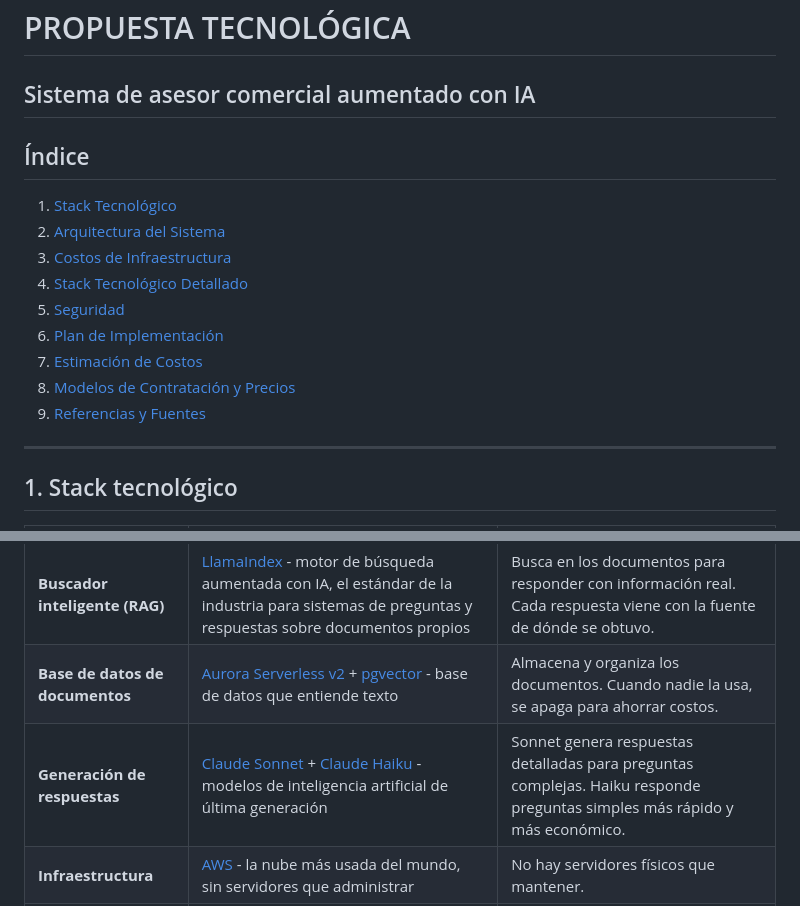
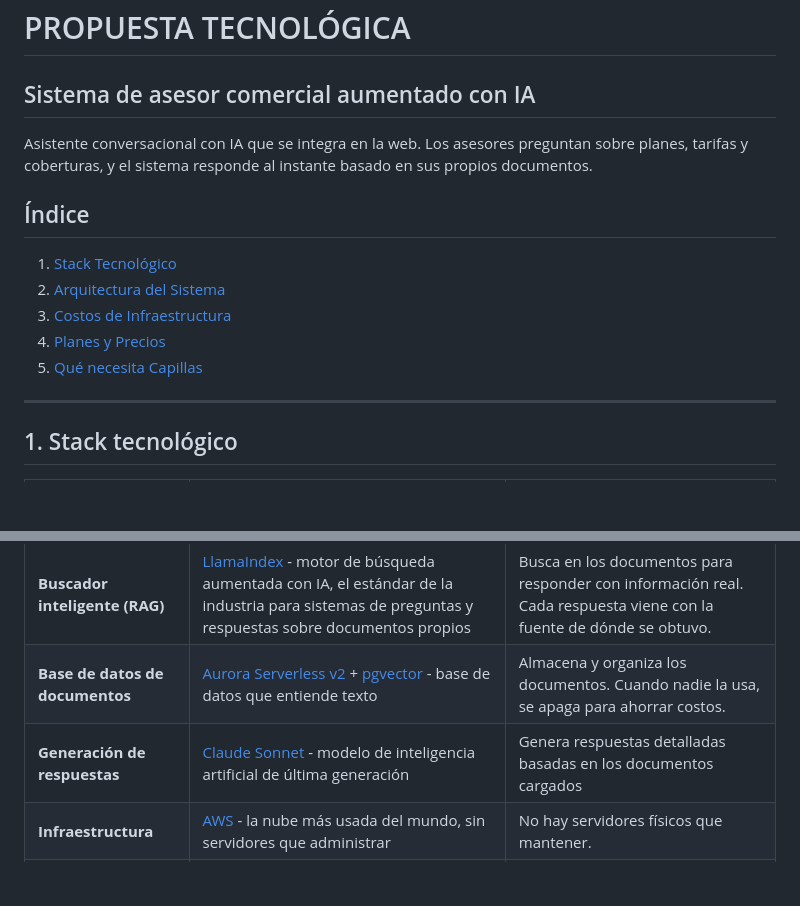
Before and after one commit to johnruedal96/capillas, a Markdown page: docs/propuesta_tecnologica_final.md, 2 parts joined by grey strips. Rendered like a GitHub page; blank space fills up the shorter version.

Commit message:
update formato

```diff
--- a/docs/propuesta_tecnologica_final.md
+++ b/docs/propuesta_tecnologica_final.md
@@ -1,16 +1,15 @@
 # PROPUESTA TECNOLÓGICA
 ## Sistema de asesor comercial aumentado con IA
+
+Asistente conversacional con IA que se integra en la web. Los asesores preguntan sobre planes, tarifas y coberturas, y el sistema responde al instante basado en sus propios documentos.
+
 ## Índice
 
 1. [Stack Tecnológico](#1-stack-tecnológico)
 2. [Arquitectura del Sistema](#2-arquitectura-del-sistema)
 3. [Costos de Infraestructura](#3-costos-de-infraestructura)
-4. [Stack Tecnológico Detallado](#4-stack-tecnológico-detallado)
-5. [Seguridad](#5-seguridad)
-6. [Plan de Implementación](#6-plan-de-implementación)
-7. [Estimación de Costos](#7-estimación-de-costos)
-8. [Modelos de Contratación y Precios](#8-modelos-de-contratación-y-precios)
-9. [Referencias y Fuentes](#9-referencias-y-fuentes)
+4. [Planes y Precios](#4-planes-y-precios)
+5. [Qué necesita Capillas](#5-qué-necesita-capillas)
 
 ---
 
@@ -24,7 +23,7 @@
 | **Backend (lógica del negocio)** | [FastAPI](https://fastapi.tiangolo.com/) (Python) + [gRPC](https://grpc.io/docs/) - tecnología moderna de APIs, la misma que usan empresas como Uber y Netflix | Procesa cada consulta en milisegundos. Soporta cientos de asesores simultáneos. |
 | **Buscador inteligente (RAG)** | [LlamaIndex](https://docs.llamaindex.ai/) - motor de búsqueda aumentada con IA, el estándar de la industria para sistemas de preguntas y respuestas sobre documentos propios | Busca en los documentos para responder con información real. Cada respuesta viene con la fuente de dónde se obtuvo. |
 | **Base de datos de documentos** | [Aurora Serverless v2](https://docs.aws.amazon.com/AmazonRDS/latest/AuroraUserGuide/aurora-serverless-v2.html) + [pgvector](https://github.com/pgvector/pgvector) - base de datos que entiende texto | Almacena y organiza los documentos. Cuando nadie la usa, se apaga para ahorrar costos. |
-| **Generación de respuestas** | [Claude Sonnet](https://aws.amazon.com/bedrock/claude/) + [Claude Haiku](https://aws.amazon.com/bedrock/claude/) - modelos de inteligencia artificial de última generación | Sonnet genera respuestas detalladas para preguntas complejas. Haiku responde preguntas simples más rápido y más económico. |
+| **Generación de respuestas** | [Claude Sonnet](https://aws.amazon.com/bedrock/claude/) - modelo de inteligencia artificial de última generación | Genera respuestas detalladas basadas en los documentos cargados |
 | **Infraestructura** | [AWS](https://aws.amazon.com/) - la nube más usada del mundo, sin servidores que administrar | No hay servidores físicos que mantener. |
 | **Seguridad** | [Cifrado TLS 1.3](https://datatracker.ietf.org/doc/html/rfc8446) + [AWS KMS](https://docs.aws.amazon.com/kms/latest/developerguide/overview.html) para llaves de cifrado | Todos los datos viajan y se almacenan cifrados. |
 | **Monitoreo** | [OpenTelemetry](https://opentelemetry.io/docs/) + [LangFuse](https://langfuse.com/) + [Grafana](https://grafana.com/docs/) - panel de control en tiempo real | Monitoreo en tiempo real. |
```
